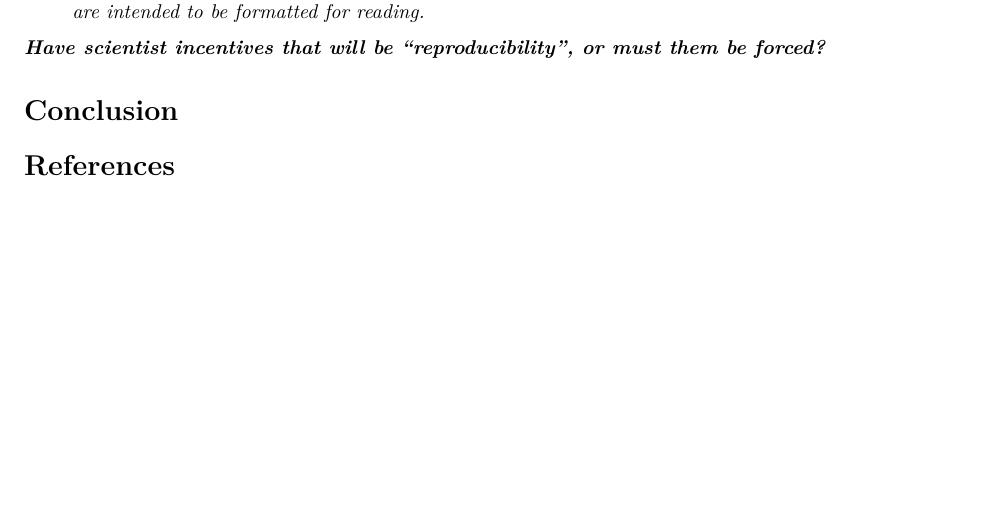
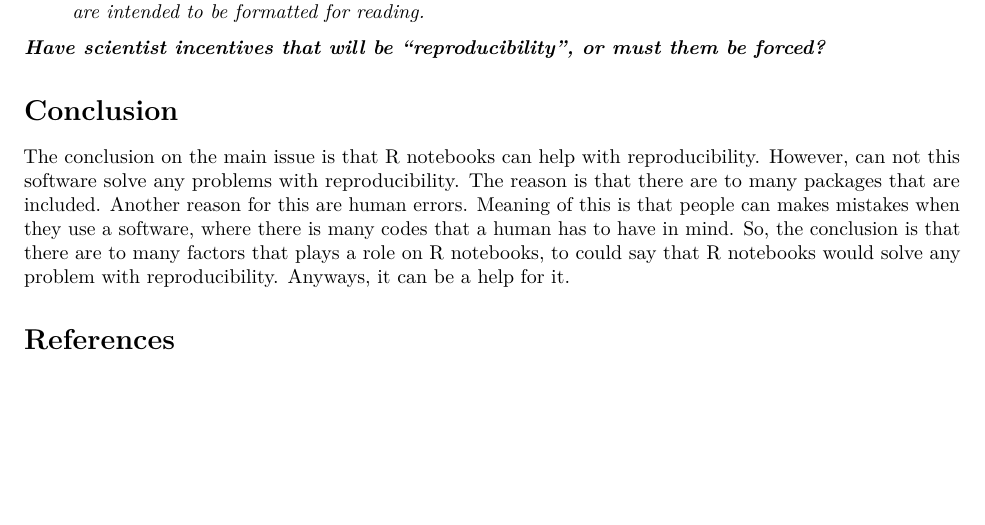
Before and after one commit to kmaake/Assignment-1-kmaake, an R Markdown document (Assignment1.Rmd): part of page 3 of 3, cut so that both start at the same text. Rendered offline with R 4.5, knitr and Pandoc, then LaTeX, with nearby package versions.

Commit message:
Discussion and conclusion

```diff
--- a/Assignment1.Rmd
+++ b/Assignment1.Rmd
@@ -65,4 +65,6 @@ Examples on code chunks and text chunks. Gentleman and Lang have written an arti
 
 # Conclusion
 
+The conclusion on the main issue is that R notebooks can help with reproducibility. However, can not this software solve any problems with reproducibility. The reason is that there are to many packages that are included. Another reason for this are human errors. Meaning of this is that people can makes mistakes when they use a software, where there is many codes that a human has to have in mind. So, the conclusion is that there are to many factors that plays a role on R notebooks, to could say that R notebooks would solve any problem with reproducibility. Anyways, it can be a help for it.
+
 # References
```
Also changed, not shown: Assignment1.pdf, 1 other file.
